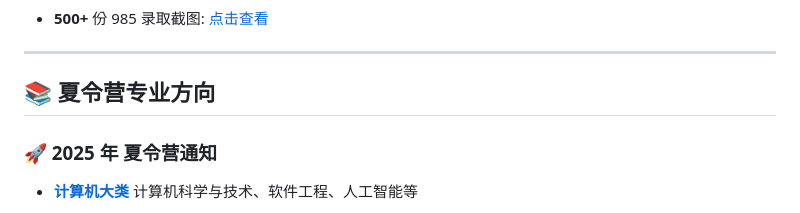
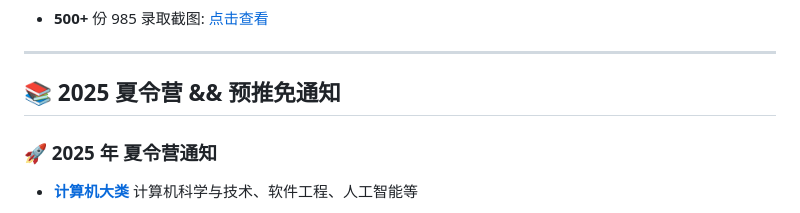
Before and after one commit to jsjby/jsjby.github.io, a Markdown page: README.md, the part around the change. Rendered like a GitHub page.

```diff
--- a/README.md
+++ b/README.md
@@ -27,7 +27,7 @@
 
 ---
 
-## 📚 夏令营专业方向
+## 📚 2025 夏令营 && 预推免通知
 
 ### 🚀 2025 年 夏令营通知
 - **[计算机大类](https://github.com/jsjby/2025_jsj/blob/main/README.md)**  计算机科学与技术、软件工程、人工智能等
```
